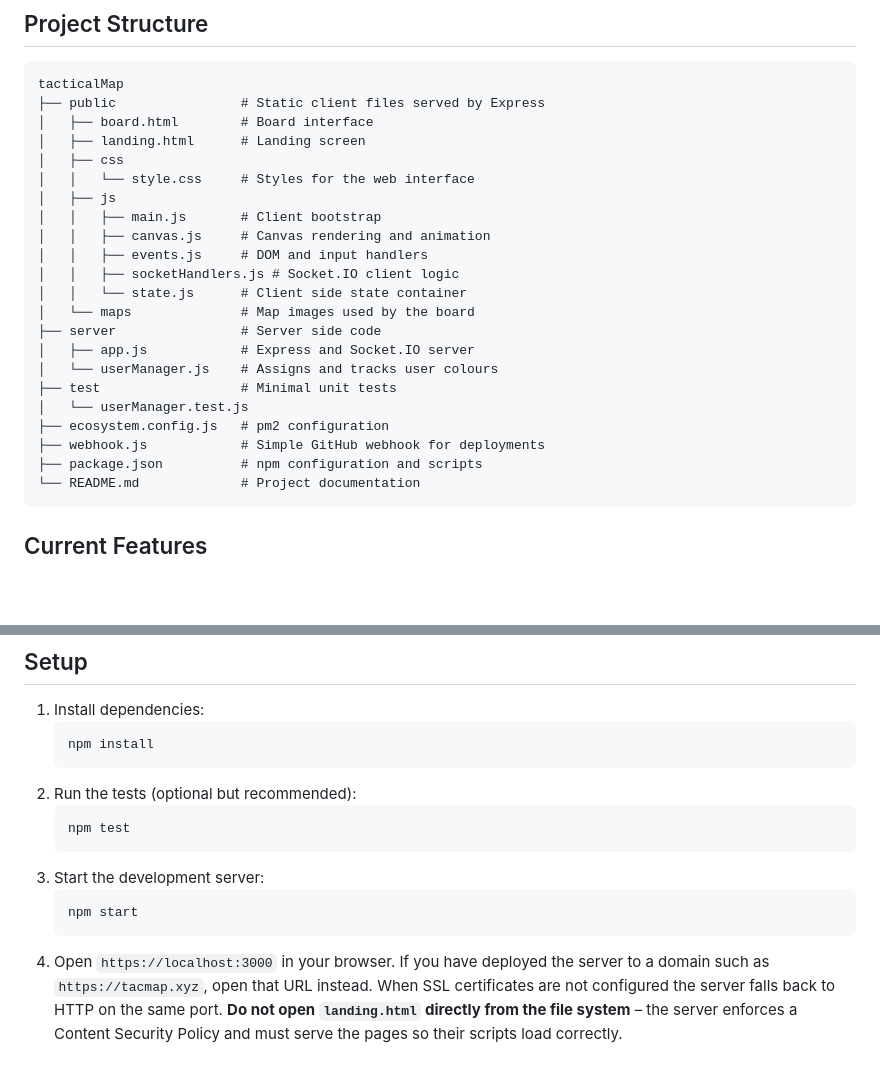
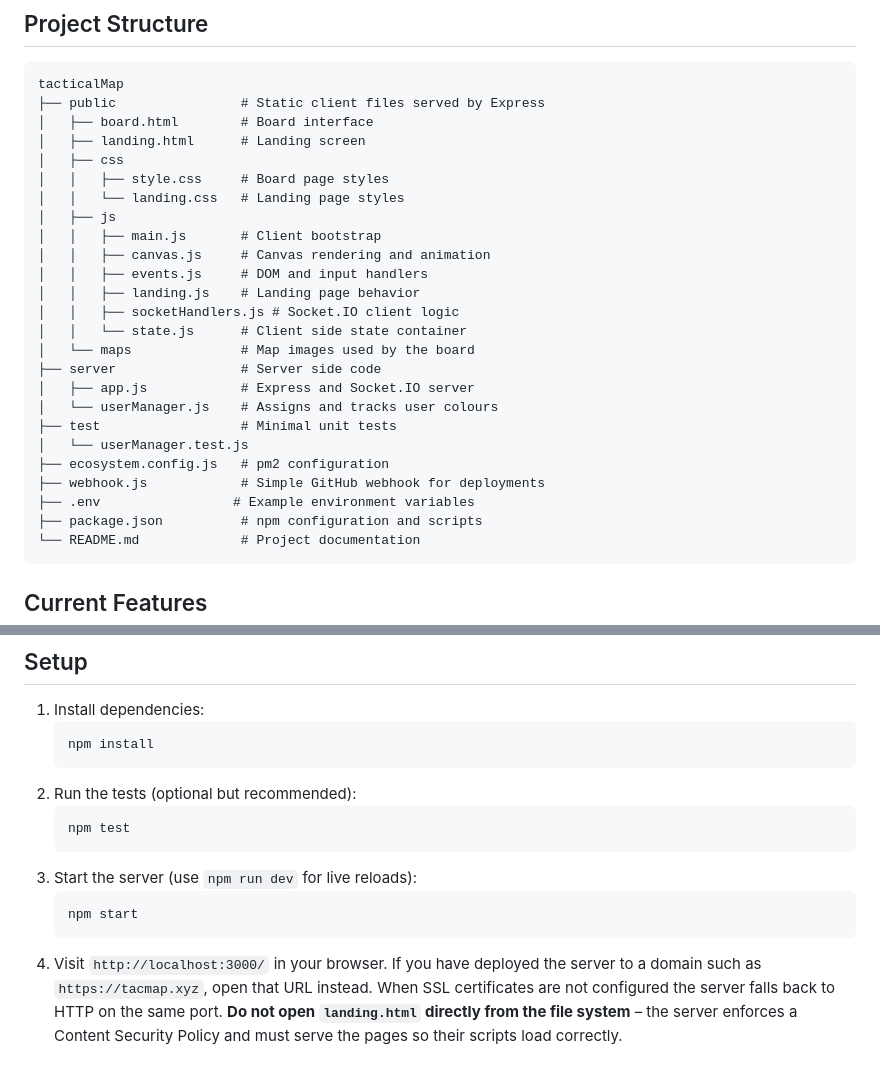
Before and after one commit to BunSkillet/TacticalMap, a Markdown page: README.md, 2 parts joined by grey strips. Rendered like a GitHub page; blank space fills up the shorter version.

Commit message:
docs: update README project layout

````diff
--- a/README.md
+++ b/README.md
@@ -10,11 +10,13 @@ tacticalMap
 │   ├── board.html        # Board interface
 │   ├── landing.html      # Landing screen
 │   ├── css
-│   │   └── style.css     # Styles for the web interface
+│   │   ├── style.css     # Board page styles
+│   │   └── landing.css   # Landing page styles
 │   ├── js
 │   │   ├── main.js       # Client bootstrap
 │   │   ├── canvas.js     # Canvas rendering and animation
 │   │   ├── events.js     # DOM and input handlers
+│   │   ├── landing.js    # Landing page behavior
 │   │   ├── socketHandlers.js # Socket.IO client logic
 │   │   └── state.js      # Client side state container
 │   └── maps              # Map images used by the board
@@ -25,6 +27,7 @@ tacticalMap
 │   └── userManager.test.js
 ├── ecosystem.config.js   # pm2 configuration
 ├── webhook.js            # Simple GitHub webhook for deployments
+├── .env                 # Example environment variables
 ├── package.json          # npm configuration and scripts
 └── README.md             # Project documentation
 ```
@@ -53,11 +56,11 @@ tacticalMap
    ```bash
    npm test
    ```
-3. Start the development server:
+3. Start the server (use `npm run dev` for live reloads):
    ```bash
    npm start
    ```
-4. Open `https://localhost:3000` in your browser. If you have deployed the server
+4. Visit `http://localhost:3000/` in your browser. If you have deployed the server
    to a domain such as `https://tacmap.xyz`, open that URL instead. When SSL
    certificates are not configured the server falls back to HTTP on the same
    port. **Do not open `landing.html` directly from the file system** – the
````
